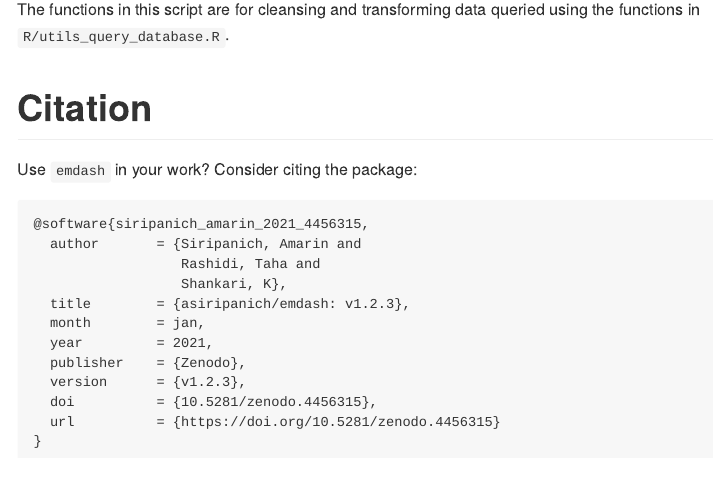
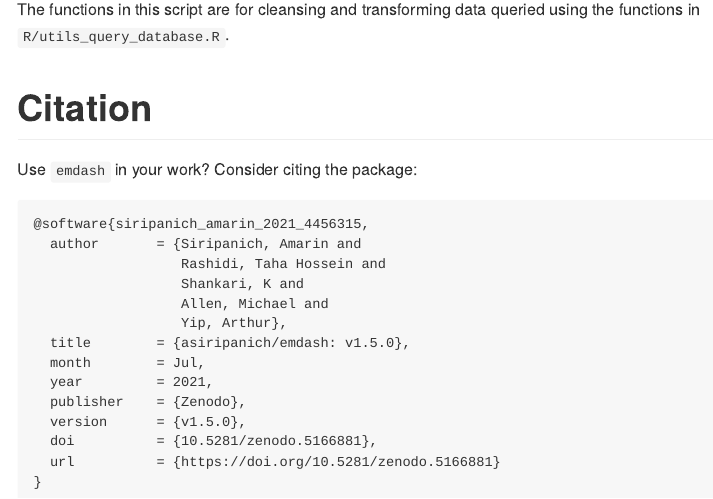
Before and after one commit to asiripanich/emdash, an R Markdown document (README.Rmd): the page in a window 1100 px wide, from 2360 px down. The pictures show the output file README.md that the author committed with the source, drawn offline in the style of GitHub; badge pictures from the web are left out.

Commit message:
Update README

```diff
--- a/README.Rmd
+++ b/README.Rmd
@@ -115,13 +115,15 @@ Use `emdash` in your work? Consider citing the package:
 
     @software{siripanich_amarin_2021_4456315,
       author       = {Siripanich, Amarin and
-                      Rashidi, Taha and
-                      Shankari, K},
-      title        = {asiripanich/emdash: v1.2.3},
-      month        = jan,
+                      Rashidi, Taha Hossein and
+                      Shankari, K and
+                      Allen, Michael and
+                      Yip, Arthur},
+      title        = {asiripanich/emdash: v1.5.0},
+      month        = Jul,
       year         = 2021,
       publisher    = {Zenodo},
-      version      = {v1.2.3},
-      doi          = {10.5281/zenodo.4456315},
-      url          = {https://doi.org/10.5281/zenodo.4456315}
+      version      = {v1.5.0},
+      doi          = {10.5281/zenodo.5166881},
+      url          = {https://doi.org/10.5281/zenodo.5166881}
     }
```
Also changed, not shown: README.md.
